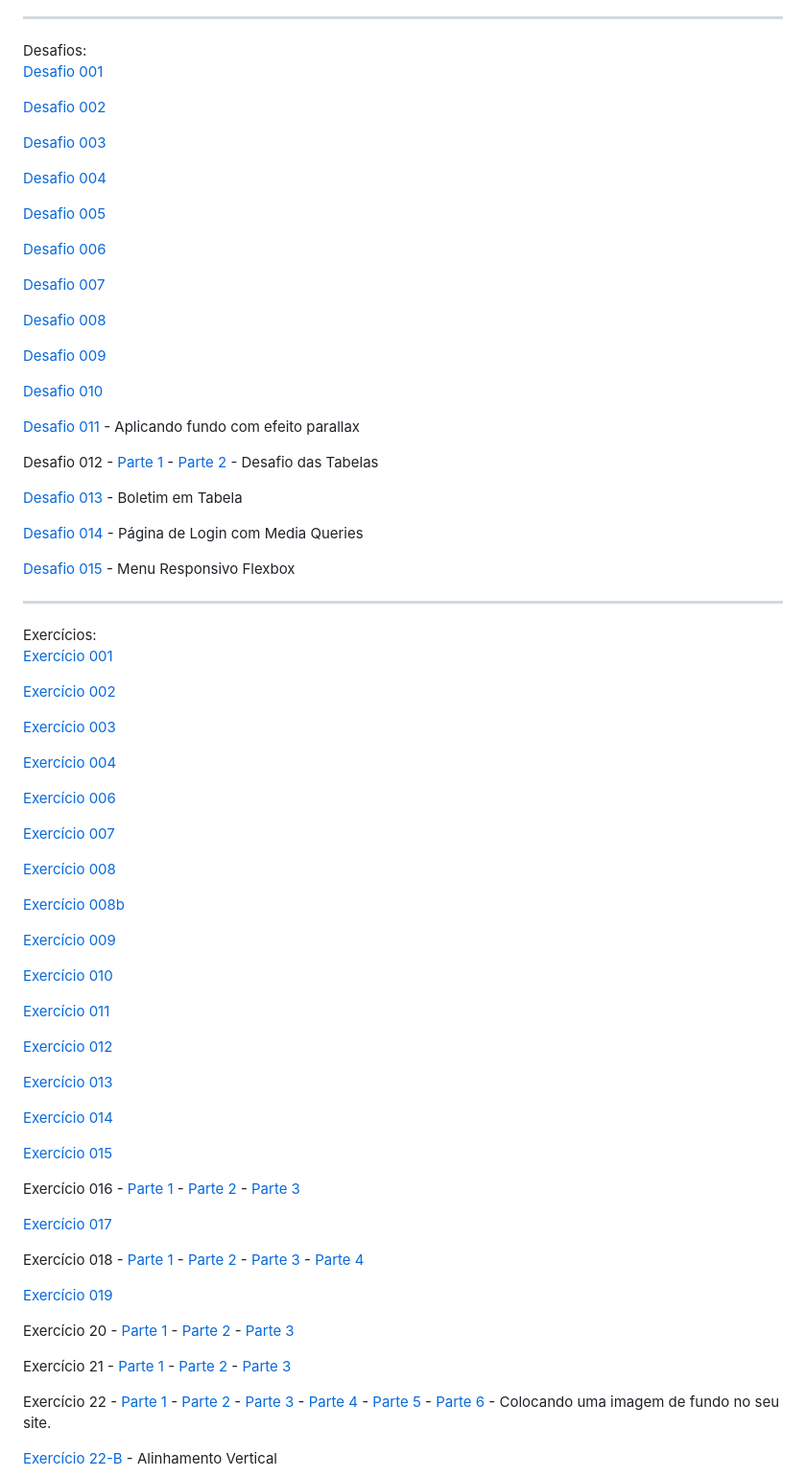
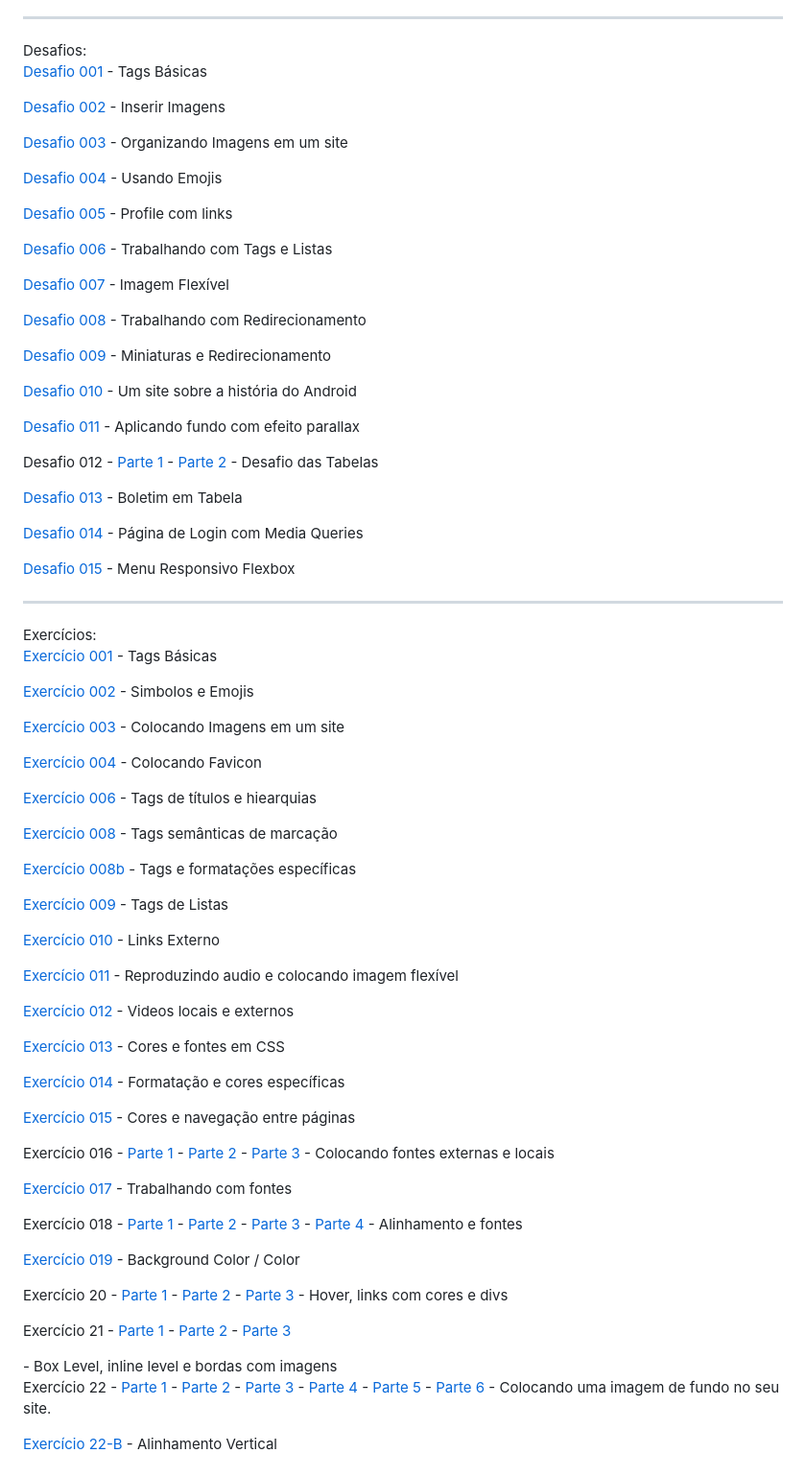
Before and after one commit to WallissonDev/html-css, a Markdown page: README.md, the part around the change. Shown at 96% size. GitHub-like rendering.

Commit message:
Atualizado Readme

```diff
--- a/README.md
+++ b/README.md
@@ -26,16 +26,16 @@ Projeto iframe - Redes-Sociais <a href="https://github.com/WallissonDev/projeto-
 Abaixo os links pra visualizar todos os sites que criei enquanto praticava! Quanto mais abaixo, maior o número de conceitos que aprendi! Sendo exercícios a pratica isolada dos conceitos enquanto os desafios contém um aproveitamento melhor de tudo que aprendi de maneira unida.
 <hr>
 Desafios:
-<p><a href="https://wallissondev.github.io/html-css/exercicios/desafio001/index.html" target="_blank" rel="next">Desafio 001</a></p>
-<p><a href="https://wallissondev.github.io/html-css/exercicios/desafio002/index.html" target="_blank" rel="next">Desafio 002</a></p>
-<p><a href="https://wallissondev.github.io/html-css/exercicios/desafio003/index.html" target="_blank" rel="next">Desafio 003</a></p>
-<p><a href="https://wallissondev.github.io/html-css/exercicios/desafio004/index.html" target="_blank" rel="next">Desafio 004</a></p>
-<p><a href="https://wallissondev.github.io/html-css/exercicios/desafio005/index.html" target="_blank" rel="next">Desafio 005</a></p>
-<p><a href="https://wallissondev.github.io/html-css/exercicios/desafio006/index.html" target="_blank" rel="next">Desafio 006</a></p>
-<p><a href="https://wallissondev.github.io/html-css/exercicios/desafio007/index.html" target="_blank" rel="next">Desafio 007</a></p>
-<p><a href="https://wallissondev.github.io/html-css/exercicios/desafio008/index.html" target="_blank" rel="next">Desafio 008</a></p>
-<p><a href="https://wallissondev.github.io/html-css/exercicios/desafio009/index.html" target="_blank" rel="next">Desafio 009</a></p>
-<p><a href="https://wallissondev.github.io/html-css/exercicios/desafio010/index.html" target="_blank" rel="next">Desafio 010</a></p>
+<p><a href="https://wallissondev.github.io/html-css/exercicios/desafio001/index.html" target="_blank" rel="next">Desafio 001</a> - Tags Básicas</p>
+<p><a href="https://wallissondev.github.io/html-css/exercicios/desafio002/index.html" target="_blank" rel="next">Desafio 002</a> - Inserir Imagens</p>
+<p><a href="https://wallissondev.github.io/html-css/exercicios/desafio003/index.html" target="_blank" rel="next">Desafio 003</a> - Organizando Imagens em um site </p>
+<p><a href="https://wallissondev.github.io/html-css/exercicios/desafio004/index.html" target="_blank" rel="next">Desafio 004</a> - Usando Emojis</p>
+<p><a href="https://wallissondev.github.io/html-css/exercicios/desafio005/index.html" target="_blank" rel="next">Desafio 005</a> - Profile com links</p>
+<p><a href="https://wallissondev.github.io/html-css/exercicios/desafio006/index.html" target="_blank" rel="next">Desafio 006</a> - Trabalhando com Tags e Listas</p>
+<p><a href="https://wallissondev.github.io/html-css/exercicios/desafio007/index.html" target="_blank" rel="next">Desafio 007</a> - Imagem Flexível</p>
+<p><a href="https://wallissondev.github.io/html-css/exercicios/desafio008/index.html" target="_blank" rel="next">Desafio 008</a> - Trabalhando com Redirecionamento</p>
+<p><a href="https://wallissondev.github.io/html-css/exercicios/desafio009/index.html" target="_blank" rel="next">Desafio 009</a> - Miniaturas e Redirecionamento </p>
+<p><a href="https://wallissondev.github.io/html-css/exercicios/desafio010/index.html" target="_blank" rel="next">Desafio 010</a> - Um site sobre a história do Android</p>
 <p><a href="https://wallissondev.github.io/html-css/exercicios/projeto-cordel-moderno/cordel.html" target="_blank" rel="next">Desafio 011</a> - Aplicando fundo com efeito parallax</p>
 <p>Desafio 012 -
 <a href="https://wallissondev.github.io/html-css/exercicios/desafio011/tabela.html" target="_blank" rel="next"> Parte 1 </a> -
@@ -54,30 +54,29 @@ Desafios:
 
 <hr>
 Exercícios:
-<p><a href="https://wallissondev.github.io/html-css/exercicios/ex001/index.html" target="_blank" rel="next">Exercício 001</a></p>
-<p><a href="https://wallissondev.github.io/html-css/exercicios/ex002/index.html" target="_blank" rel="next">Exercício 002</a></p>
-<p><a href="https://wallissondev.github.io/html-css/exercicios/ex003/index.html" target="_blank" rel="next">Exercício 003</a></p>
-<p><a href="https://wallissondev.github.io/html-css/exercicios/ex004/index.html" target="_blank" rel="next">Exercício 004</a></p>
-<p><a href="https://wallissondev.github.io/html-css/exercicios/ex006/index.html" target="_blank" rel="next">Exercício 006</a></p>
-<p><a href="https://wallissondev.github.io/html-css/exercicios/ex007/index.html" target="_blank" rel="next">Exercício 007</a></p>
-<p><a href="https://wallissondev.github.io/html-css/exercicios/ex008/index.html" target="_blank" rel="next">Exercício 008</a></p>
-<p><a href="https://wallissondev.github.io/html-css/exercicios/ex008b/index.html" target="_blank" rel="next">Exercício 008b</a></p>
-<p><a href="https://wallissondev.github.io/html-css/exercicios/ex009/index.html" target="_blank" rel="next">Exercício 009</a></p>
-<p><a href="https://wallissondev.github.io/html-css/exercicios/ex010/index.html" target="_blank" rel="next">Exercício 010</a></p>
-<p><a href="https://wallissondev.github.io/html-css/exercicios/ex011/index.html" target="_blank" rel="next">Exercício 011</a></p>
-<p><a href="https://wallissondev.github.io/html-css/exercicios/ex012/index.html" target="_blank" rel="next">Exercício 012</a></p>
-<p><a href="https://wallissondev.github.io/html-css/exercicios/ex013/index.html" target="_blank" rel="next">Exercício 013</a></p>
-<p><a href="https://wallissondev.github.io/html-css/exercicios/ex014/index.html" target="_blank" rel="next">Exercício 014</a></p>
-<p><a href="https://wallissondev.github.io/html-css/exercicios/ex015/index.html" target="_blank" rel="next">Exercício 015</a></p>
+<p><a href="https://wallissondev.github.io/html-css/exercicios/ex001/index.html" target="_blank" rel="next">Exercício 001</a> - Tags Básicas</p>
+<p><a href="https://wallissondev.github.io/html-css/exercicios/ex002/index.html" target="_blank" rel="next">Exercício 002</a> - Simbolos e Emojis</p>
+<p><a href="https://wallissondev.github.io/html-css/exercicios/ex003/index.html" target="_blank" rel="next">Exercício 003</a> - Colocando Imagens em um site</p>
+<p><a href="https://wallissondev.github.io/html-css/exercicios/ex004/index.html" target="_blank" rel="next">Exercício 004</a> - Colocando Favicon</p>
+<p><a href="https://wallissondev.github.io/html-css/exercicios/ex006/index.html" target="_blank" rel="next">Exercício 006</a> - Tags de títulos e hiearquias</p>
+<p><a href="https://wallissondev.github.io/html-css/exercicios/ex008/index.html" target="_blank" rel="next">Exercício 008</a> - Tags semânticas de marcação</p>
+<p><a href="https://wallissondev.github.io/html-css/exercicios/ex008b/index.html" target="_blank" rel="next">Exercício 008b</a> - Tags e formatações específicas</p>
+<p><a href="https://wallissondev.github.io/html-css/exercicios/ex009/index.html" target="_blank" rel="next">Exercício 009</a> - Tags de Listas</p>
+<p><a href="https://wallissondev.github.io/html-css/exercicios/ex010/index.html" target="_blank" rel="next">Exercício 010</a> - Links Externo </p>
+<p><a href="https://wallissondev.github.io/html-css/exercicios/ex011/index.html" target="_blank" rel="next">Exercício 011</a> - Reproduzindo audio e colocando imagem flexível </p>
+<p><a href="https://wallissondev.github.io/html-css/exercicios/ex012/index.html" target="_blank" rel="next">Exercício 012</a> - Videos locais e externos</p>
+<p><a href="https://wallissondev.github.io/html-css/exercicios/ex013/index.html" target="_blank" rel="next">Exercício 013</a> - Cores e fontes em CSS</p>
+<p><a href="https://wallissondev.github.io/html-css/exercicios/ex014/index.html" target="_blank" rel="next">Exercício 014</a> - Formatação e cores específicas</p>
+<p><a href="https://wallissondev.github.io/html-css/exercicios/ex015/index.html" target="_blank" rel="next">Exercício 015</a> - Cores e navegação entre páginas</p>
 <p>
 
 Exercício 016 -
 <a href="https://wallissondev.github.io/html-css/exercicios/ex016/cor01.html" target="_blank" rel="next"> Parte 1 </a> -
 <a href="https://wallissondev.github.io/html-css/exercicios/ex016/cor02.html" target="_blank" rel="next"> Parte 2 </a> -
-<a href="https://wallissondev.github.io/html-css/exercicios/ex016/cor03.html" target="_blank" rel="next"> Parte 3 </a>
+<a href="https://wallissondev.github.io/html-css/exercicios/ex016/cor03.html" target="_blank" rel="next"> Parte 3 </a> - Colocando fontes externas e locais
 </p>
 <p>
-<a href="https://wallissondev.github.io/html-css/exercicios/ex017/fonte01.html" target="_blank" rel="next">Exercício 017</a>
+<a href="https://wallissondev.github.io/html-css/exercicios/ex017/fonte01.html" target="_blank" rel="next">Exercício 017</a> - Trabalhando com fontes
 </p>
 
 <p>
@@ -85,21 +84,21 @@ Exercício 018 -
 <a href="https://wallissondev.github.io/html-css/exercicios/ex018/fonte01.html" target="_blank" rel="next"> Parte 1 </a> -
 <a href="https://wallissondev.github.io/html-css/exercicios/ex018/fonte02.html" target="_blank" rel="next"> Parte 2 </a> -
 <a href="https://wallissondev.github.io/html-css/exercicios/ex018/fonte002.html" target="_blank" rel="next"> Parte 3 </a> -
-<a href="https://wallissondev.github.io/html-css/exercicios/ex018/fonte03.html" target="_blank" rel="next"> Parte 4</a>
+<a href="https://wallissondev.github.io/html-css/exercicios/ex018/fonte03.html" target="_blank" rel="next"> Parte 4</a> - Alinhamento e fontes
 </p>
 
 <p>
-<a href="https://wallissondev.github.io/html-css/exercicios/ex019/seletor01.html" target="_blank" rel="next">Exercício 019</a>
+<a href="https://wallissondev.github.io/html-css/exercicios/ex019/seletor01.html" target="_blank" rel="next">Exercício 019</a> - Background Color / Color
 </p>
 
 <p>
 Exercício 20 -
 <a href="https://wallissondev.github.io/html-css/exercicios/ex020/hover.html" target="_blank" rel="next">Parte 1 </a> -
 <a href="https://wallissondev.github.io/html-css/exercicios/ex020/links.html" target="_blank" rel="next">Parte 2 </a> -
-<a href="https://wallissondev.github.io/html-css/exercicios/ex020/pseudoclass.html" target="_blank" rel="next">Parte 3</a>
+<a href="https://wallissondev.github.io/html-css/exercicios/ex020/pseudoclass.html" target="_blank" rel="next">Parte 3</a> - Hover, links com cores e divs
 </p>
 
-<p>Exercício 21 - <a href="https://wallissondev.github.io/html-css/exercicios/ex021/caixa01.html" target="_blank" rel="next">Parte 1 </a> - <a href="https://wallissondev.github.io/html-css/exercicios/ex021/caixa02.html" target="_blank" rel="next">Parte 2 </a> - <a href="https://wallissondev.github.io/html-css/exercicios/ex021/caixa03.html" target="_blank" rel="next">Parte 3</a></p>
+<p>Exercício 21 - <a href="https://wallissondev.github.io/html-css/exercicios/ex021/caixa01.html" target="_blank" rel="next">Parte 1 </a> - <a href="https://wallissondev.github.io/html-css/exercicios/ex021/caixa02.html" target="_blank" rel="next">Parte 2 </a> - <a href="https://wallissondev.github.io/html-css/exercicios/ex021/caixa03.html" target="_blank" rel="next">Parte 3</a></p> - Box Level, inline level e bordas com imagens
 
 <p>
 Exercício 22 -
```
